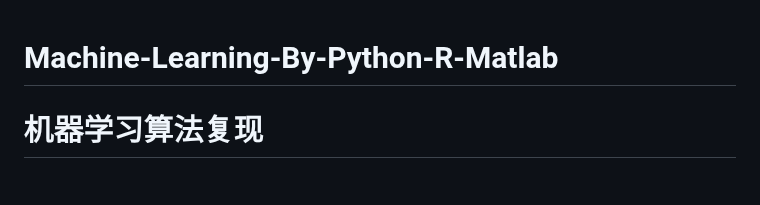
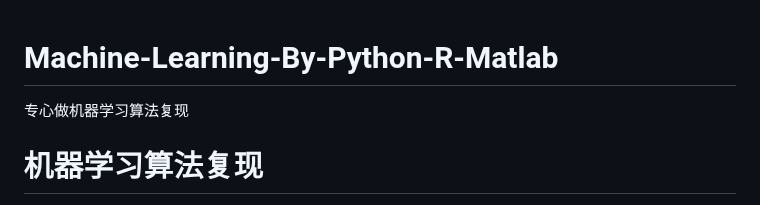
Before and after one commit to cwxndl/Machine-Learning-By-Python-R-Matlab, a Markdown page: README.md, the part around the change. Drawn GitHub-style.

```diff
--- a/README.md
+++ b/README.md
@@ -1,5 +1,5 @@
 # Machine-Learning-By-Python-R-Matlab
-
+专心做机器学习算法复现
 # 机器学习算法复现
 手动实现主要依赖的是**Python3.9**中的**Numpy**,同时也会整理关于**R语言**版本、**Matlab**版本的机器学习算法，由于时间原因，截止到目前，只是手动复现了**Python语言**的机器学习算法，**MATLAB、R语言**版本的机器学习算法只是调用了相关的函数包，这样做的目的是更迎合大家的使用习惯，如果你主打**MATLAB**语言，请点击对应算法文件夹下面的MATLAB子文件夹即可，R语言同理。
 # 此仓库的优点
```
